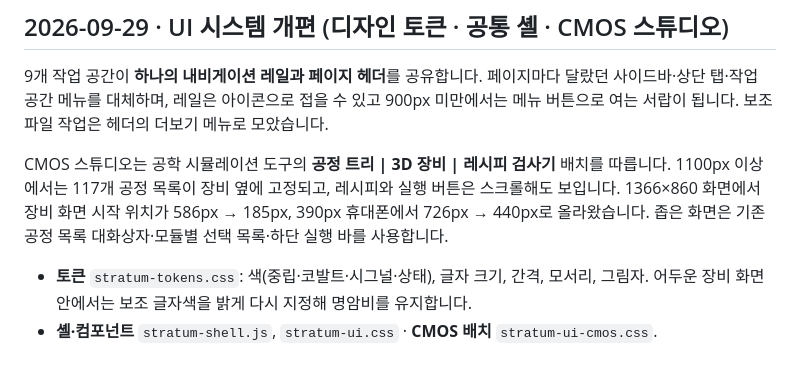
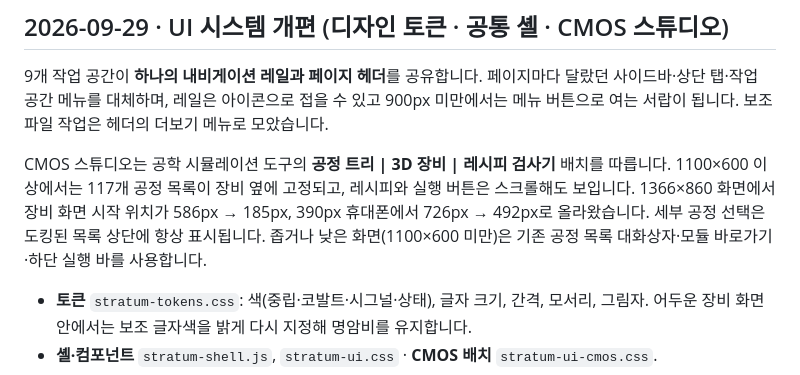
Before and after one commit to rasp-jun/Semiconductor-wafer-processing-simulator, a Markdown page: README.md, the part around the change. GitHub-like rendering.

Commit message:
Document docking threshold and current phone viewport position
Co-Authored-By: Claude Opus 5.5 <noreply@anthropic.com>

```diff
--- a/README.md
+++ b/README.md
@@ -6,7 +6,7 @@
 
 9개 작업 공간이 **하나의 내비게이션 레일과 페이지 헤더**를 공유합니다. 페이지마다 달랐던 사이드바·상단 탭·작업 공간 메뉴를 대체하며, 레일은 아이콘으로 접을 수 있고 900px 미만에서는 메뉴 버튼으로 여는 서랍이 됩니다. 보조 파일 작업은 헤더의 더보기 메뉴로 모았습니다.
 
-CMOS 스튜디오는 공학 시뮬레이션 도구의 **공정 트리 | 3D 장비 | 레시피 검사기** 배치를 따릅니다. 1100px 이상에서는 117개 공정 목록이 장비 옆에 고정되고, 레시피와 실행 버튼은 스크롤해도 보입니다. 1366×860 화면에서 장비 화면 시작 위치가 586px → 185px, 390px 휴대폰에서 726px → 440px로 올라왔습니다. 좁은 화면은 기존 공정 목록 대화상자·모듈별 선택 목록·하단 실행 바를 사용합니다.
+CMOS 스튜디오는 공학 시뮬레이션 도구의 **공정 트리 | 3D 장비 | 레시피 검사기** 배치를 따릅니다. 1100×600 이상에서는 117개 공정 목록이 장비 옆에 고정되고, 레시피와 실행 버튼은 스크롤해도 보입니다. 1366×860 화면에서 장비 화면 시작 위치가 586px → 185px, 390px 휴대폰에서 726px → 492px로 올라왔습니다. 세부 공정 선택은 도킹된 목록 상단에 항상 표시됩니다. 좁거나 낮은 화면(1100×600 미만)은 기존 공정 목록 대화상자·모듈 바로가기·하단 실행 바를 사용합니다.
 
 - **토큰** `stratum-tokens.css`: 색(중립·코발트·시그널·상태), 글자 크기, 간격, 모서리, 그림자. 어두운 장비 화면 안에서는 보조 글자색을 밝게 다시 지정해 명암비를 유지합니다.
 - **셸·컴포넌트** `stratum-shell.js`, `stratum-ui.css` · **CMOS 배치** `stratum-ui-cmos.css`.
```
